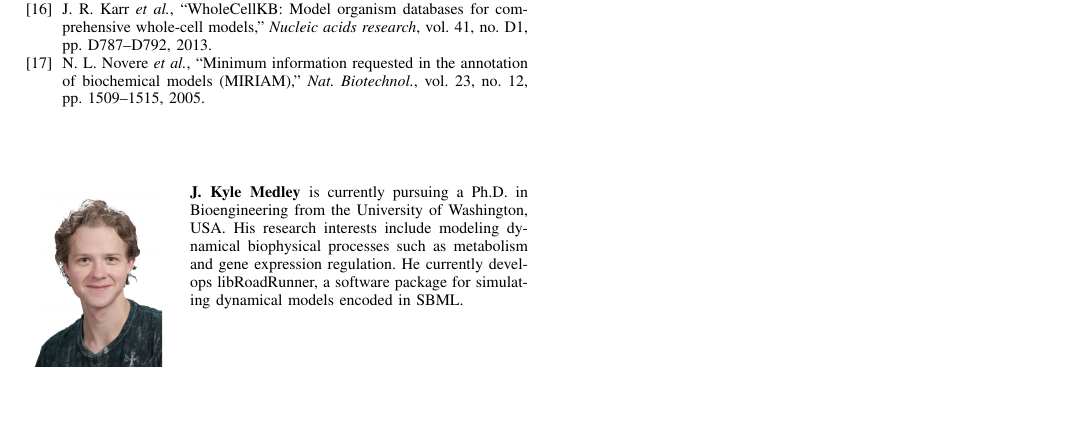
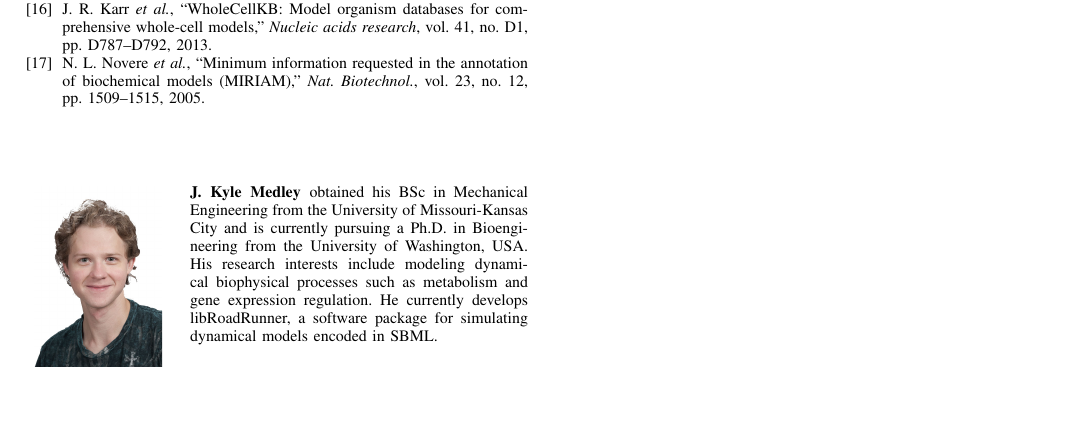
Before and after one commit to 0u812/ieee-reproducibility-paper, a LaTeX paper (model_reproducibility.tex): part of page 4 of 4, cut so that both start at the same text. Compiled offline with pdfLaTeX.

Commit message:
medley bib

```diff
--- a/model_reproducibility.tex
+++ b/model_reproducibility.tex
@@ -645,6 +645,7 @@ on reproducibility and replicability in systems biology.
 %% biography section
 %%%%%%%%%%%%%%%%%%%%%
 \begin{IEEEbiography}[{\includegraphics[width=1in,height=1.25in,clip,keepaspectratio]{photos/medley.jpg}}]{J. Kyle Medley}
+obtained his BSc in Mechanical Engineering from the University of Missouri-Kansas City and
 is currently pursuing a Ph.D. in Bioengineering from the University of Washington, USA.
 His research interests include modeling dynamical biophysical processes such as
 metabolism and gene expression regulation.
```
